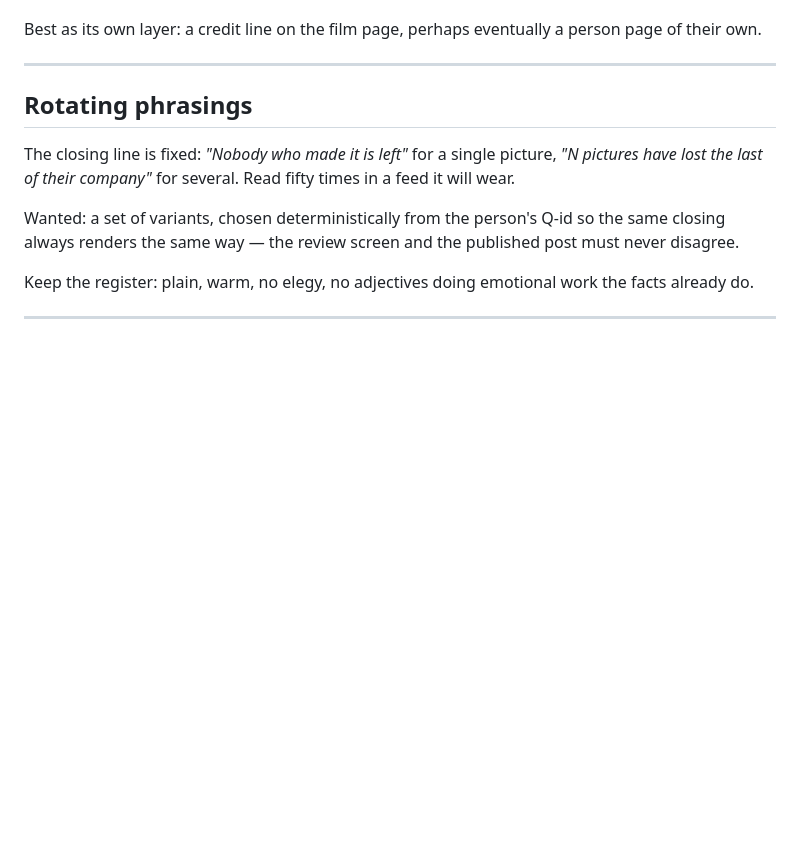
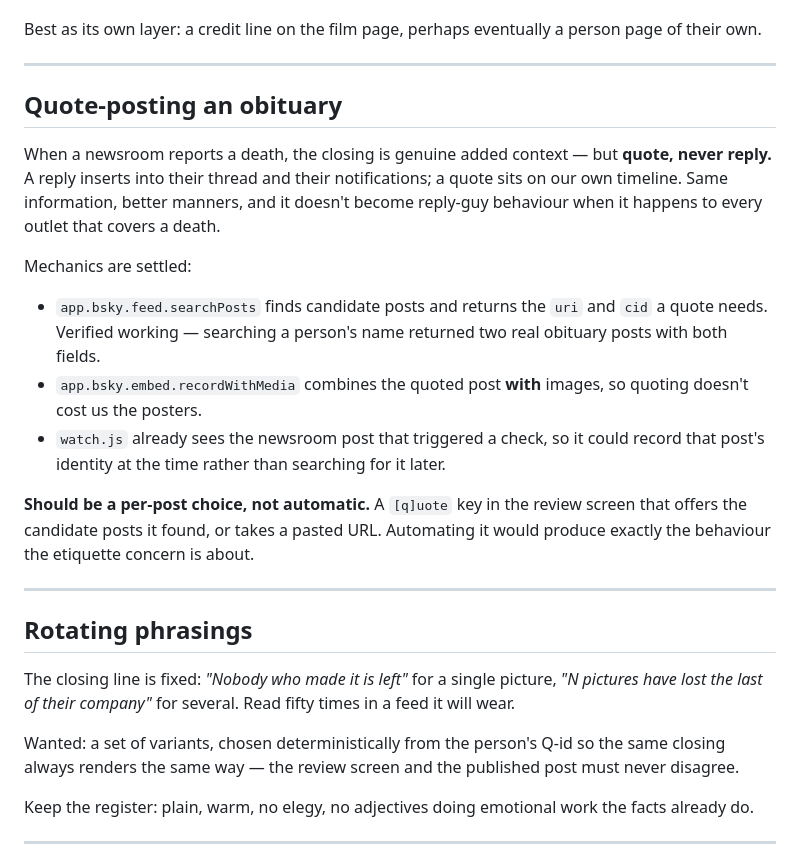
Before and after one commit to jacobeugenehenderson/picture-wrap, a Markdown page: docs/BACKLOG.md, the part around the change. GitHub-like rendering; blank space fills up the shorter version.

Commit message:
Backlog: quote-posting obituaries, never replying
A reply inserts into a newsroom's thread and notifications; a quote sits
on our own timeline. Same information, better manners, and it doesn't
become reply-guy behaviour when repeated for every outlet covering a
death.

Records that recordWithMedia keeps the posters alongside a quote, that
searchPosts returns the uri and cid needed (verified), and that watch.js
already sees the triggering post. Explicitly a per-post choice in review,
never automatic — automating it produces the exact behaviour the concern
is about.

Co-Authored-By: Claude Opus 5 (1M context) <noreply@anthropic.com>

```diff
--- a/docs/BACKLOG.md
+++ b/docs/BACKLOG.md
@@ -78,6 +78,32 @@ Sources worth investigating:
 
 Best as its own layer: a credit line on the film page, perhaps eventually
 a person page of their own.
+
+---
+
+## Quote-posting an obituary
+
+When a newsroom reports a death, the closing is genuine added context —
+but **quote, never reply.** A reply inserts into their thread and their
+notifications; a quote sits on our own timeline. Same information, better
+manners, and it doesn't become reply-guy behaviour when it happens to
+every outlet that covers a death.
+
+Mechanics are settled:
+
+- `app.bsky.feed.searchPosts` finds candidate posts and returns the `uri`
+  and `cid` a quote needs. Verified working — searching a person's name
+  returned two real obituary posts with both fields.
+- `app.bsky.embed.recordWithMedia` combines the quoted post **with**
+  images, so quoting doesn't cost us the posters.
+- `watch.js` already sees the newsroom post that triggered a check, so it
+  could record that post's identity at the time rather than searching for
+  it later.
+
+**Should be a per-post choice, not automatic.** A `[q]uote` key in the
+review screen that offers the candidate posts it found, or takes a pasted
+URL. Automating it would produce exactly the behaviour the etiquette
+concern is about.
 
 ---
 
```
